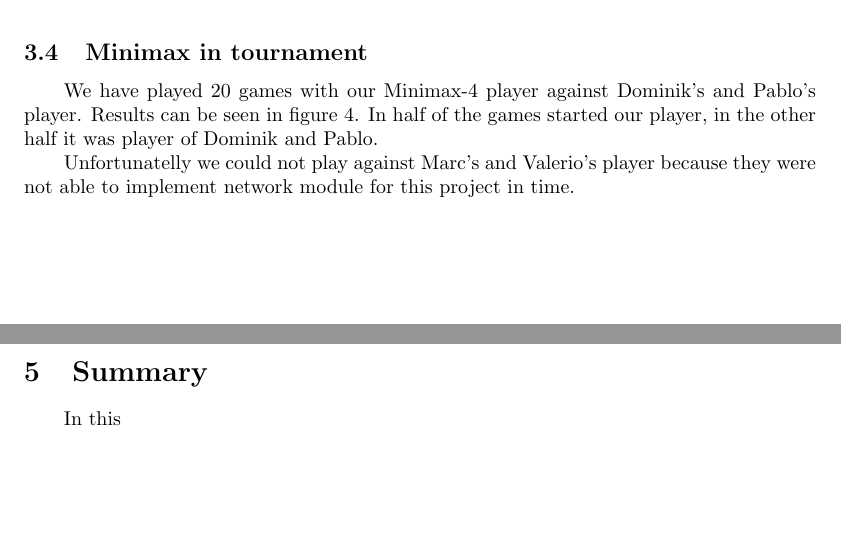
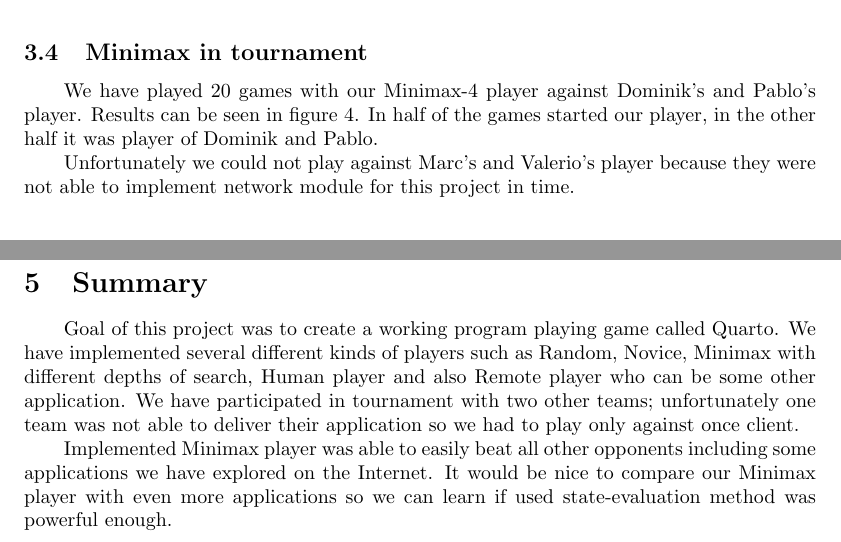
Before and after one commit to dohnto/Quarto, a LaTeX document (doc/latex/documentation.tex): two parts of pages 2 and 3 of 4 before the commit and two parts of pages 2 and 4 of 4 after it, joined at a grey line, cut so that both start at the same text, the shorter picture padded with empty space. Compiled offline with pdfLaTeX.

Commit message:
Summary.

```diff
--- a/doc/latex/documentation.tex
+++ b/doc/latex/documentation.tex
@@ -158,7 +158,7 @@ In half of the games started our player, in the other half it was player of Domi
     \label{fig:tournament}
 \end{figure}
 
-Unfortunatelly we could not play against Marc's and Valerio's player because they were not able to implement network module for this project in time.
+Unfortunately we could not play against Marc's and Valerio's player because they were not able to implement network module for this project in time.
 
 \section{Reflection}
 In this section we will reflect our experience with programming for the tournament and also the participation in tournament itself.
@@ -179,7 +179,9 @@ We have created special player called \emph{Minimax-0} which had no fixed depth
 As Marc and Valerio were not able to finish they program, we played only against Dominik's and Pablo's player. Our client has won most of the games and we were of couse satisfied with this results. After the tournament we have discussed our strategy with our opponents and we figured out that the main difference is of course in evaluation function. Ours was probably much more powerful.
 
 \section{Summary}
-In this
+Goal of this project was to create a working program playing game called Quarto. We have implemented several different kinds of players such as Random, Novice, Minimax with different depths of search, Human player and also Remote player who can be some other application. We have participated in tournament with two other teams; unfortunately one team was not able to deliver their application so we had to play only against once client.
+
+Implemented Minimax player was able to easily beat all other opponents including some applications we have explored on the Internet. It would be nice to compare our Minimax player with even more applications so we can learn if used state-evaluation method was powerful enough.
 
 %-----------------------------------------------
 \begin{flushleft}
```
